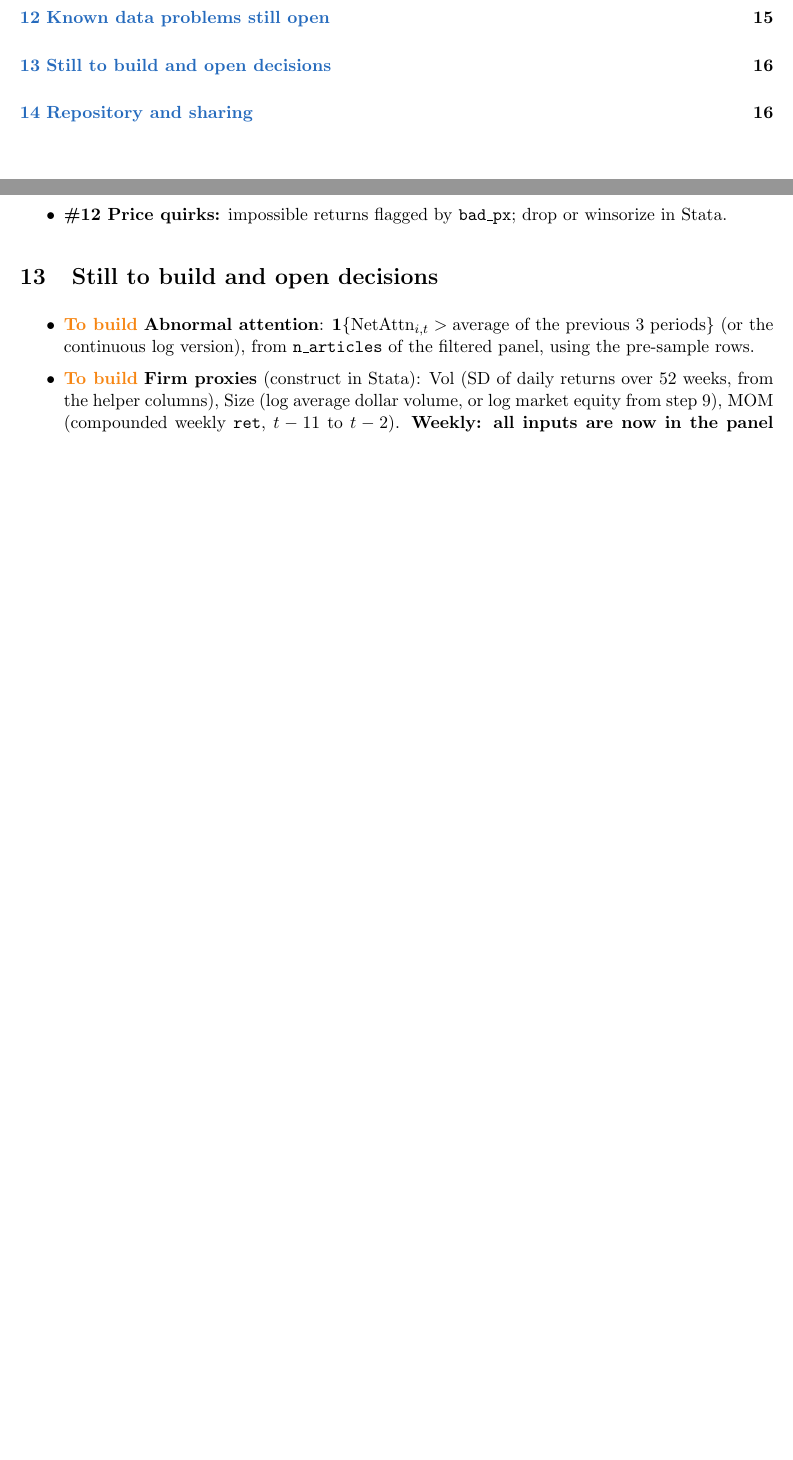
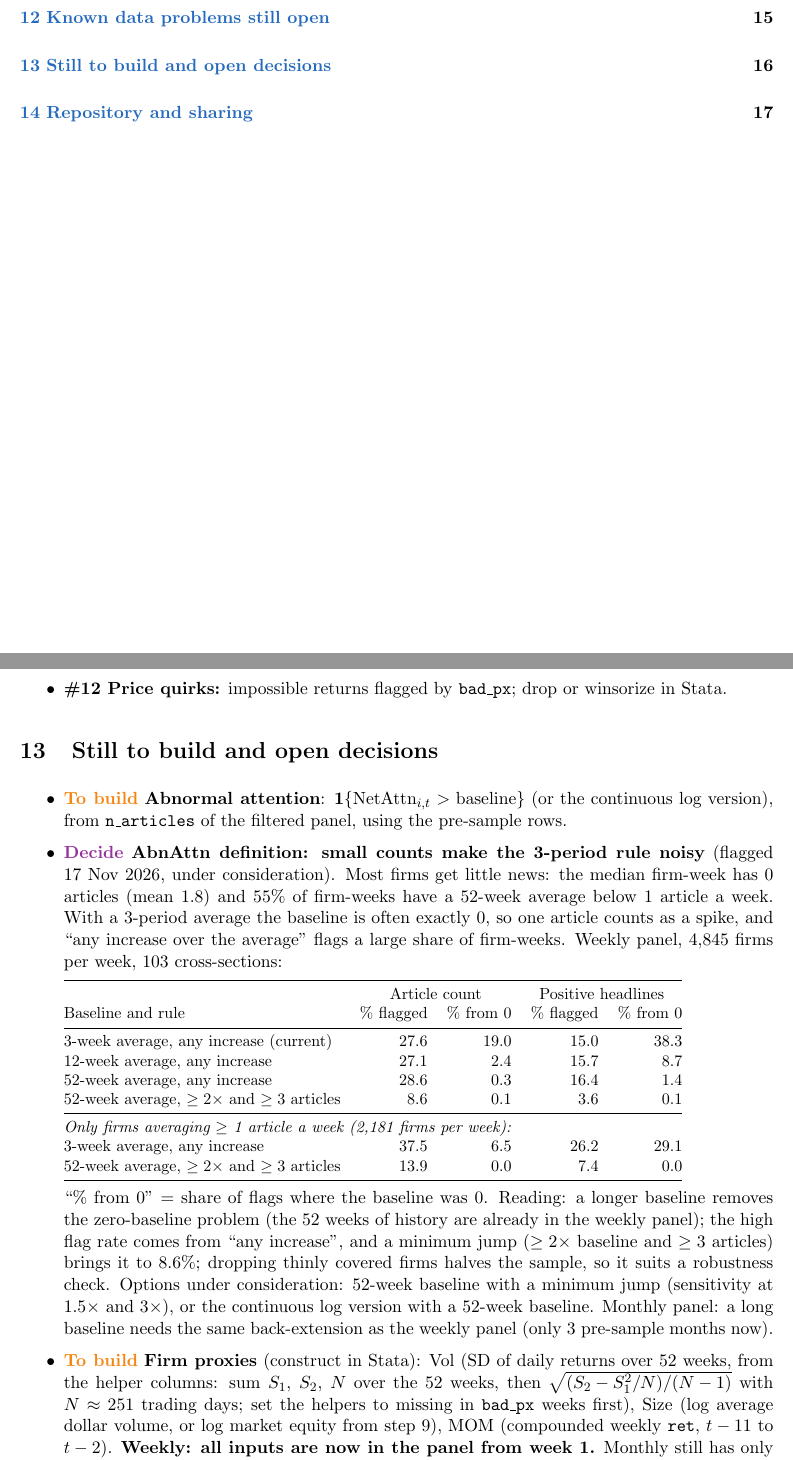
Before and after one commit to quangbekfast-bot/ECO375-Term-Project, a LaTeX document (eco375_data_pipeline.tex): two parts of pages 2 and 16 of 16 before the commit and two parts of pages 2 and 16 of 17 after it, joined at a grey line, cut so that both start at the same text, the shorter picture padded with empty space. Compiled offline with pdfLaTeX.

Commit message:
Pipeline doc: flag AbnAttn small-count / zero-baseline issue as open decision; Vol formula from helpers
Co-Authored-By: Claude Opus 5.5 <noreply@anthropic.com>
Claude-Session: https://claude.ai/code/session_0173UPsMxNqjzoevHZDJ5DQV

```diff
--- a/eco375_data_pipeline.tex
+++ b/eco375_data_pipeline.tex
@@ -487,8 +487,28 @@ From \var{DATASET\_ISSUES.md}, the ones that affect our sample:
 \section{Still to build and open decisions}
 
 \begin{itemize}
-  \item \todo{} \textbf{Abnormal attention}: $\mathbf{1}\{\text{NetAttn}_{i,t} > \text{average of the previous 3 periods}\}$ (or the continuous log version), from \var{n\_articles} of the filtered panel, using the pre-sample rows.
-  \item \todo{} \textbf{Firm proxies} (construct in Stata): Vol (SD of daily returns over 52 weeks, from the helper columns), Size (log average dollar volume, or log market equity from step 9), MOM (compounded weekly \var{ret}, $t-11$ to $t-2$). \textbf{Weekly: all inputs are now in the panel from week 1.} Monthly still has only 3 pre-sample blocks, so 12-month windows there would need the same extension.
+  \item \todo{} \textbf{Abnormal attention}: $\mathbf{1}\{\text{NetAttn}_{i,t} > \text{baseline}\}$ (or the continuous log version), from \var{n\_articles} of the filtered panel, using the pre-sample rows.
+  \item \decide{} \textbf{AbnAttn definition: small counts make the 3-period rule noisy} (flagged 17 Nov 2026, under consideration). Most firms get little news: the median firm-week has 0 articles (mean 1.8) and 55\% of firm-weeks have a 52-week average below 1 article a week. With a 3-period average the baseline is often exactly 0, so one article counts as a spike, and ``any increase over the average'' flags a large share of firm-weeks. Weekly panel, 4,845 firms per week, 103 cross-sections:
+
+  {\small
+  \begin{tabular}{@{}lrrrr@{}}
+  \toprule
+  & \multicolumn{2}{c}{Article count} & \multicolumn{2}{c}{Positive headlines}\\
+  Baseline and rule & \% flagged & \% from 0 & \% flagged & \% from 0\\
+  \midrule
+  3-week average, any increase (current) & 27.6 & 19.0 & 15.0 & 38.3\\
+  12-week average, any increase & 27.1 & 2.4 & 15.7 & 8.7\\
+  52-week average, any increase & 28.6 & 0.3 & 16.4 & 1.4\\
+  52-week average, $\ge 2\times$ and $\ge 3$ articles & 8.6 & 0.1 & 3.6 & 0.1\\
+  \midrule
+  \multicolumn{5}{@{}l}{\emph{Only firms averaging $\ge$ 1 article a week (2,181 firms per week):}}\\
+  3-week average, any increase & 37.5 & 6.5 & 26.2 & 29.1\\
+  52-week average, $\ge 2\times$ and $\ge 3$ articles & 13.9 & 0.0 & 7.4 & 0.0\\
+  \bottomrule
+  \end{tabular}}
+
+  ``\% from 0'' = share of flags where the baseline was 0. Reading: a longer baseline removes the zero-baseline problem (the 52 weeks of history are already in the weekly panel); the high flag rate comes from ``any increase'', and a minimum jump ($\ge 2\times$ baseline and $\ge 3$ articles) brings it to 8.6\%; dropping thinly covered firms halves the sample, so it suits a robustness check. Options under consideration: 52-week baseline with a minimum jump (sensitivity at 1.5$\times$ and 3$\times$), or the continuous log version with a 52-week baseline. Monthly panel: a long baseline needs the same back-extension as the weekly panel (only 3 pre-sample months now).
+  \item \todo{} \textbf{Firm proxies} (construct in Stata): Vol (SD of daily returns over 52 weeks, from the helper columns: sum $S_1$, $S_2$, $N$ over the 52 weeks, then $\sqrt{(S_2 - S_1^2/N)/(N-1)}$ with $N \approx 251$ trading days; set the helpers to missing in \var{bad\_px} weeks first), Size (log average dollar volume, or log market equity from step 9), MOM (compounded weekly \var{ret}, $t-11$ to $t-2$). \textbf{Weekly: all inputs are now in the panel from week 1.} Monthly still has only 3 pre-sample blocks, so 12-month windows there would need the same extension.
   \item \decide{} \textbf{Risk control}: total volatility vs.\ market beta (shrunk, estimated through $t-1$) vs.\ both. SPY is in the price files.
   \item \decide{} \textbf{Horizon}: weekly (104 cross-sections) or monthly (24) as the main specification; the other as robustness. Proxy windows count in that horizon's units.
   \item \decide{} \textbf{Earnings amounts}: net income (for E/P, no split issue) and/or EPS (needs the split factor) are not pulled yet.
```
Also changed, not shown: eco375_data_pipeline.pdf.
